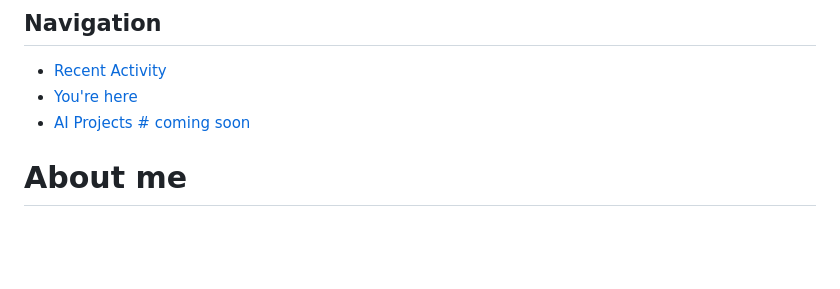
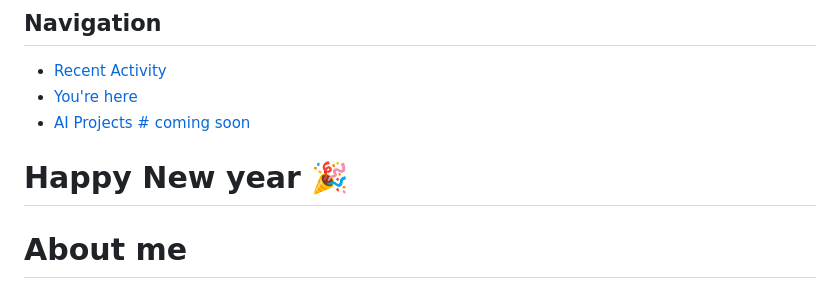
Before and after one commit to xXWarMachineRoXx/xXWarMachineRoXx.github.io, a Markdown page: index.md, the part around the change. Drawn GitHub-style; blank space fills up the shorter version.

Commit message:
Add Happy New Year section to index.md
Added a new section to wish visitors a Happy New Year.

```diff
--- a/index.md
+++ b/index.md
@@ -5,6 +5,8 @@
 - [Recent Activity](https://xxwarmachineroxx.github.io/SSI-application/)
 - [You're here](https://github.com/xxXWarMachineRoXxx/xxXWarMachineRoXxx.github.io)
 - [AI Projects # coming soon](#)
+
+# Happy New year 🎉
 
 # About me
 
```
